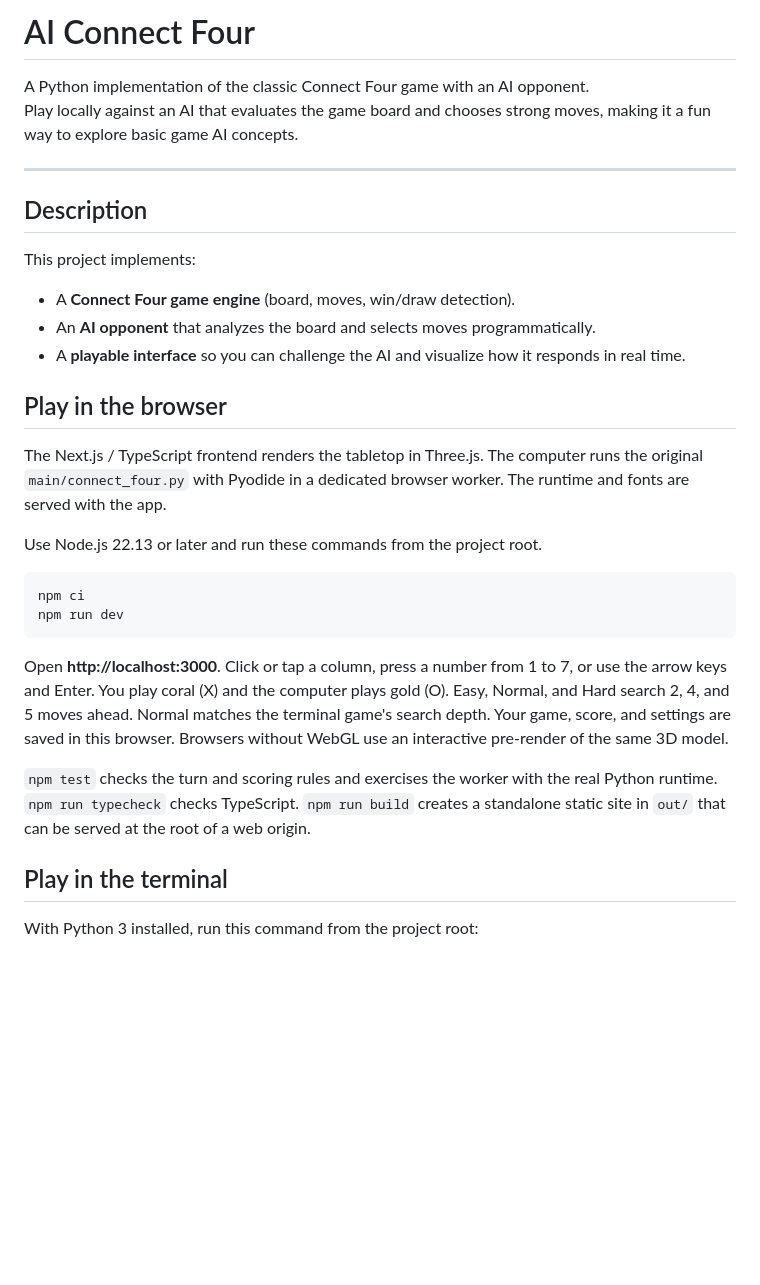
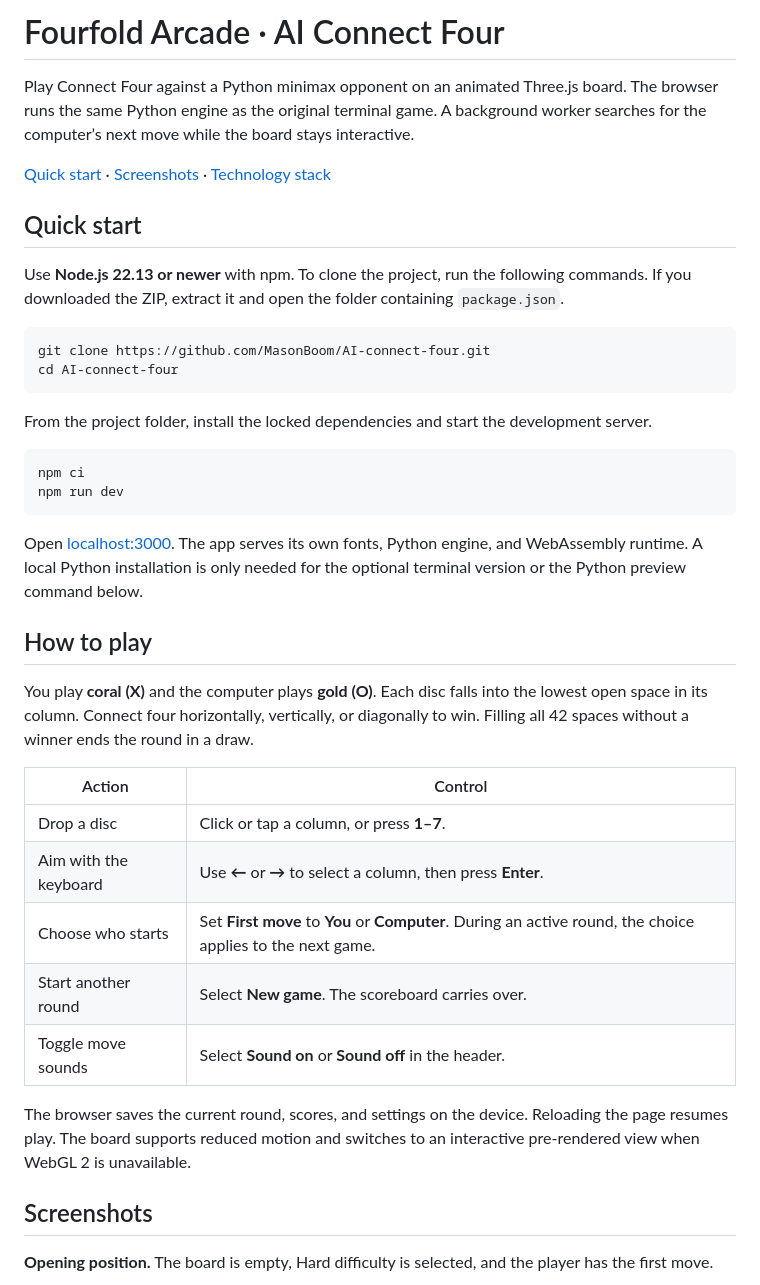
Before and after one commit to MasonBoom/AI-connect-four, a Markdown page: README.md, the part around one of its changes. Drawn GitHub-style; blank space fills up the shorter version.

````diff
--- a/README.md
+++ b/README.md
@@ -1,33 +1,42 @@
-# AI Connect Four
+# Fourfold Arcade · AI Connect Four
 
-A Python implementation of the classic Connect Four game with an AI opponent.
-Play locally against an AI that evaluates the game board and chooses strong moves, making it a fun way to explore basic game AI concepts.
+Play Connect Four against a Python minimax opponent on an animated Three.js board. The browser runs the same Python engine as the original terminal game. A background worker searches for the computer’s next move while the board stays interactive.
 
----
+[Quick start](#quick-start) · [Screenshots](#screenshots) · [Technology stack](#technology-stack)
 
-## Description
+## Quick start
 
-This project implements:
+Use **Node.js 22.13 or newer** with npm. To clone the project, run the following commands. If you downloaded the ZIP, extract it and open the folder containing `package.json`.
 
-- A **Connect Four game engine** (board, moves, win/draw detection).
-- An **AI opponent** that analyzes the board and selects moves programmatically.
-- A **playable interface** so you can challenge the AI and visualize how it responds in real time.
+```sh
+git clone https://github.com/MasonBoom/AI-connect-four.git
+cd AI-connect-four
+```
 
-## Play in the browser
-
-The Next.js / TypeScript frontend renders the tabletop in Three.js. The computer runs the original `main/connect_four.py` with Pyodide in a dedicated browser worker. The runtime and fonts are served with the app.
-
-Use Node.js 22.13 or later and run these commands from the project root.
+From the project folder, install the locked dependencies and start the development server.
 
 ```sh
 npm ci
 npm run dev
 ```
 
-Open **http://localhost:3000**. Click or tap a column, press a number from 1 to 7, or use the arrow keys and Enter. You play coral (X) and the computer plays gold (O). Easy, Normal, and Hard search 2, 4, and 5 moves ahead. Normal matches the terminal game's search depth. Your game, score, and settings are saved in this browser. Browsers without WebGL use an interactive pre-render of the same 3D model.
+Open [localhost:3000](http://localhost:3000). The app serves its own fonts, Python engine, and WebAssembly runtime. A local Python installation is only needed for the optional terminal version or the Python preview command below.
 
-`npm test` checks the turn and scoring rules and exercises the worker with the real Python runtime. `npm run typecheck` checks TypeScript. `npm run build` creates a standalone static site in `out/` that can be served at the root of a web origin.
+## How to play
 
-## Play in the terminal
+You play **coral (X)** and the computer plays **gold (O)**. Each disc falls into the lowest open space in its column. Connect four horizontally, vertically, or diagonally to win. Filling all 42 spaces without a winner ends the round in a draw.
 
-With Python 3 installed, run this command from the project root:
+| Action | Control |
+| --- | --- |
+| Drop a disc | Click or tap a column, or press **1–7**. |
+| Aim with the keyboard | Use **←** or **→** to select a column, then press **Enter**. |
+| Choose who starts | Set **First move** to **You** or **Computer**. During an active round, the choice applies to the next game. |
+| Start another round | Select **New game**. The scoreboard carries over. |
+| Toggle move sounds | Select **Sound on** or **Sound off** in the header. |
+
+The browser saves the current round, scores, and settings on the device. Reloading the page resumes play. The board supports reduced motion and switches to an interactive pre-rendered view when WebGL 2 is unavailable.
+
+## Screenshots
+
+**Opening position.** The board is empty, Hard difficulty is selected, and the player has the first move.
+
````
Also changed, not shown: other parts of README.md (+59 -9 lines), images/connectfour1.png, images/connectfour2.png (added), 1 other file.
